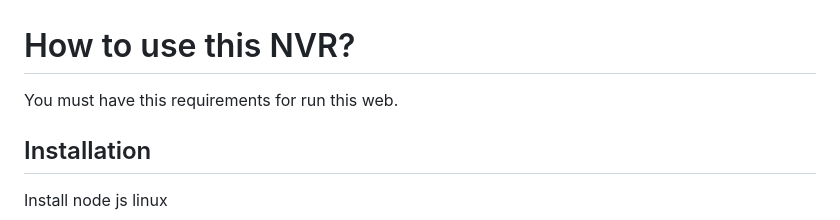
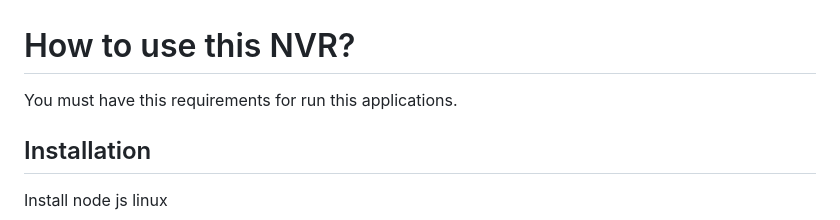
Before and after one commit to trikhaqiqi/nvr, a Markdown page: README.md, the part around the change. Rendered like a GitHub page.

```diff
--- a/README.md
+++ b/README.md
@@ -1,7 +1,7 @@
 
 # How to use this NVR?
 
-You must have this requirements for run this web.
+You must have this requirements for run this applications.
 
 
 ## Installation
```
